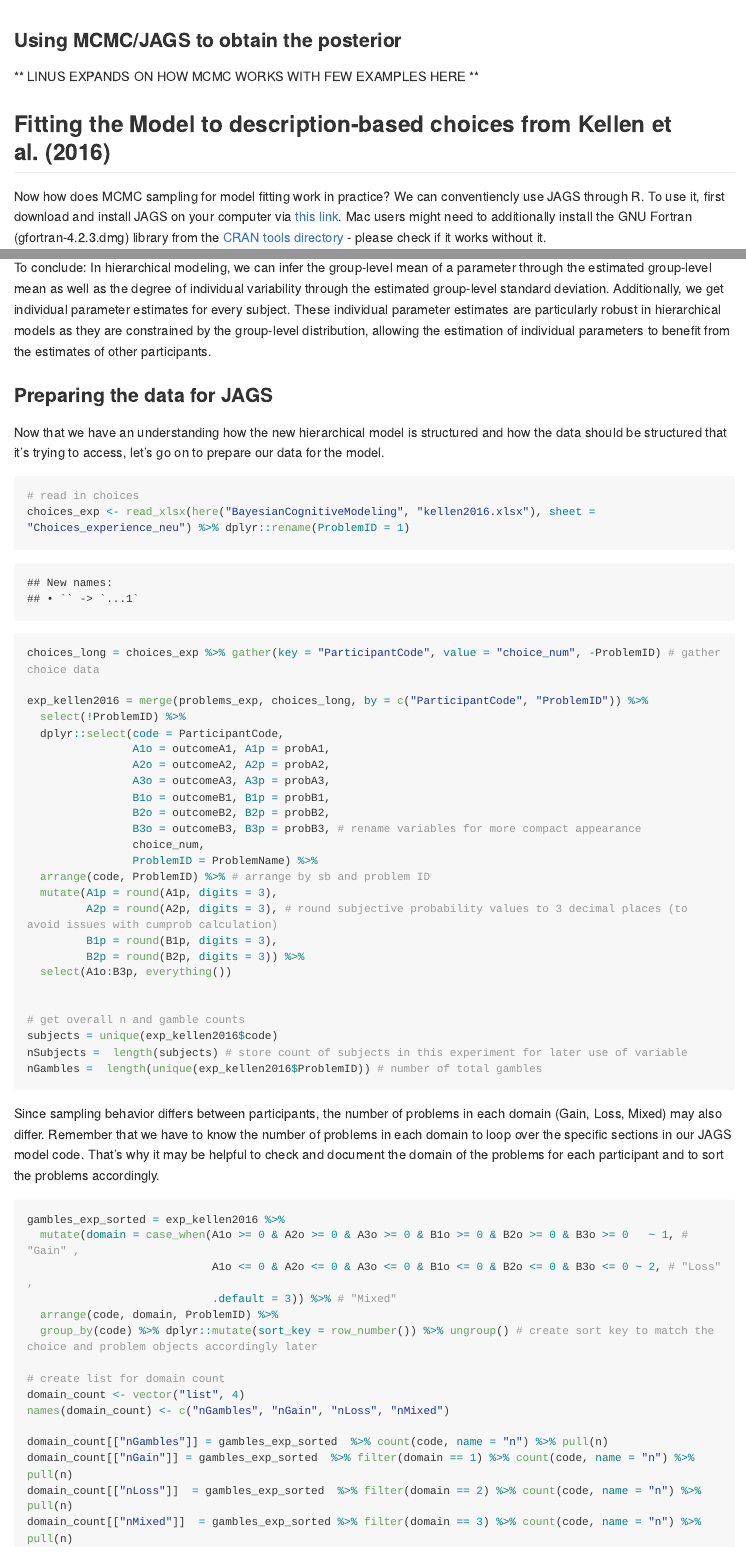
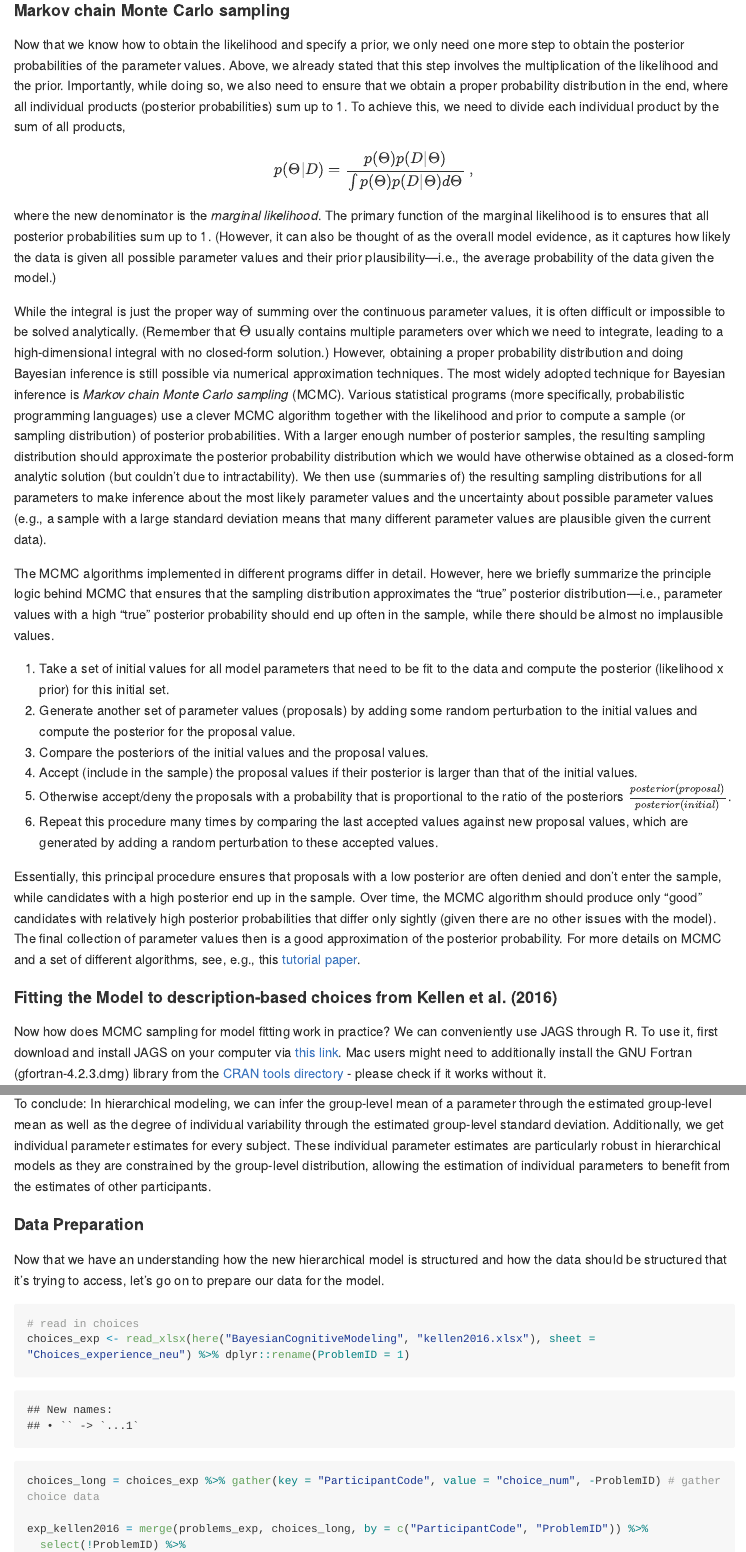
Before and after one commit to linushof/TutorialsForTeaching, an R Markdown document (BayesianCognitiveModeling/bayesian_cognitive_modeling.Rmd): the page in a window 1100 px wide, from 5940 px down before the commit and from 5990 px down after it, and a second part further down, joined at a grey line. The pictures show the output file BayesianCognitiveModeling/bayesian_cognitive_modeling.md that the author committed with the source, drawn offline in the style of GitHub; long lines of code are wrapped.

Commit message:
adds MCMC section and chapter headings

````diff
--- a/BayesianCognitiveModeling/bayesian_cognitive_modeling.Rmd
+++ b/BayesianCognitiveModeling/bayesian_cognitive_modeling.Rmd
@@ -589,15 +590,49 @@ logit %>% ggplot(aes(Diff, Prob, group = as.factor(phi), color = as.factor(phi))
   theme_minimal()
 ```
 
-### Using MCMC/JAGS to obtain the posterior
-
-
-** LINUS EXPANDS ON HOW MCMC WORKS WITH FEW EXAMPLES HERE **
-
-
-## Fitting the Model to description-based choices from Kellen et al. (2016)
-
-Now how does MCMC sampling for model fitting work in practice? We can conventiencly use JAGS through R. To use it, first download and install JAGS on your computer via [this link](https://sourceforge.net/projects/mcmc-jags/). Mac users might need to additionally install the GNU Fortran (gfortran-4.2.3.dmg) library from the [CRAN tools
+#### Markov chain Monte Carlo sampling
+
+Now that we know how to obtain the likelihood and specify a prior, we only need one more step to obtain the posterior probabilities of the parameter values.
+Above, we already stated that this step involves the multiplication of the likelihood and the prior.
+Importantly, while doing so, we also need to ensure that we obtain a proper probability distribution in the end, where all individual products (posterior probabilities) sum up to 1.
+To achieve this, we need to divide each individual product by the sum of all products,
+
+$$
+p(\Theta|D) = \frac{p(\Theta) p(D|\Theta)}{ \int p(\Theta) p(D|\Theta) d\Theta} \; ,
+$$
+
+where the new denominator is the *marginal likelihood*.
+The primary function of the marginal likelihood is to ensures that all posterior probabilities sum up to 1.
+(However, it can also be thought of as the overall model evidence, as it captures how likely the data is given all possible parameter values and their prior plausibility---i.e., the average probability of the data given the model.)
+
+While the integral is just the proper way of summing over the continuous parameter values, it is often difficult or impossible to be solved analytically.
+(Remember that $\Theta$ usually contains multiple parameters over which we need to integrate, leading to a high-dimensional integral with no closed-form solution.)
+However, obtaining a proper probability distribution and doing Bayesian inference is still possible via numerical approximation techniques.
+The most widely adopted technique for Bayesian inference is *Markov chain Monte Carlo sampling* (MCMC).
+Various statistical programs (more specifically, probabilistic programming languages) use a clever MCMC algorithm together with the likelihood and prior to compute a sample (or sampling distribution) of posterior probabilities.
+With a larger enough number of posterior samples, the resulting sampling distribution should approximate the posterior probability distribution which we would have otherwise obtained as a closed-form analytic solution (but couldn't due to intractability).
+We then use (summaries of) the resulting sampling distributions for all parameters to make inference about the most likely parameter values and the uncertainty about possible parameter values (e.g., a sample with a large standard deviation means that many different parameter values are plausible given the current data).
+
+The MCMC algorithms implemented in different programs differ in detail.
+However, here we briefly summarize the principle logic behind MCMC that ensures that the sampling distribution approximates the "true" posterior distribution---i.e., parameter values with a high "true" posterior probability should end up often in the sample, while there should be almost no implausible values.
+
+1. Take a set of initial values for all model parameters that need to be fit to the data and compute the posterior (likelihood x prior) for this initial set.
+2. Generate another set of parameter values (proposals) by adding some random perturbation to the initial values and compute the posterior for the proposal value.
+3. Compare the posteriors of the initial values and the proposal values.
+4. Accept (include in the sample) the proposal values if their posterior is larger than that of the initial values.
+5. Otherwise accept/deny the proposals with a probability that is proportional to the ratio of the posteriors $\frac{posterior(proposal)}{posterior(initial)}$.
+6. Repeat this procedure many times by comparing the last accepted values against new proposal values, which are generated by adding a random perturbation to these accepted values.
+
+Essentially, this principal procedure ensures that proposals with a low posterior are often denied and don't enter the sample, while candidates with a high posterior end up in the sample.
+Over time, the MCMC algorithm should produce only "good" candidates with relatively high posterior probabilities that differ only sightly (given there are no other issues with the model).
+The final collection of parameter values then is a good approximation of the posterior probability.
+For more details on MCMC and a set of different algorithms, see, e.g., this [tutorial paper](http://link.springer.com/10.3758/s13423-016-1015-8).
+
+
+#### Fitting the Model to description-based choices from Kellen et al. (2016)
+
+Now how does MCMC sampling for model fitting work in practice? We can conveniently use JAGS through R.
+To use it, first download and install JAGS on your computer via [this link](https://sourceforge.net/projects/mcmc-jags/). Mac users might need to additionally install the GNU Fortran (gfortran-4.2.3.dmg) library from the [CRAN tools
 directory](https://cran.r-project.org/bin/macosx/tools/) - please check if it works without it.
 
 Now start the Terminal (Mac) or Console (Windows) (not RStudio!) and type:
@@ -1305,7 +1342,7 @@ Again, note that these parameters are sampled on the real line. To make them int
 To conclude: In hierarchical modeling, we can infer the group-level mean of a parameter through the estimated group-level mean as well as the degree of individual variability through the estimated group-level standard deviation. Additionally, we get individual parameter estimates for every subject. These individual parameter estimates are particularly robust in hierarchical models as they are constrained by the group-level distribution, allowing the estimation of individual parameters to benefit from the estimates of other participants.
 
 
-### Preparing the data for JAGS
+#### Data Preparation
 
 Now that we have an understanding how the new hierarchical model is structured and how the data should be structured that it's trying to access, let's go on to prepare our data for the model.
 
````
Also changed, not shown: BayesianCognitiveModeling/bayesian_cognitive_modeling.md, BayesianCognitiveModeling/bayesian_cognitive_modeling.Rmd (55 more changed lines).
